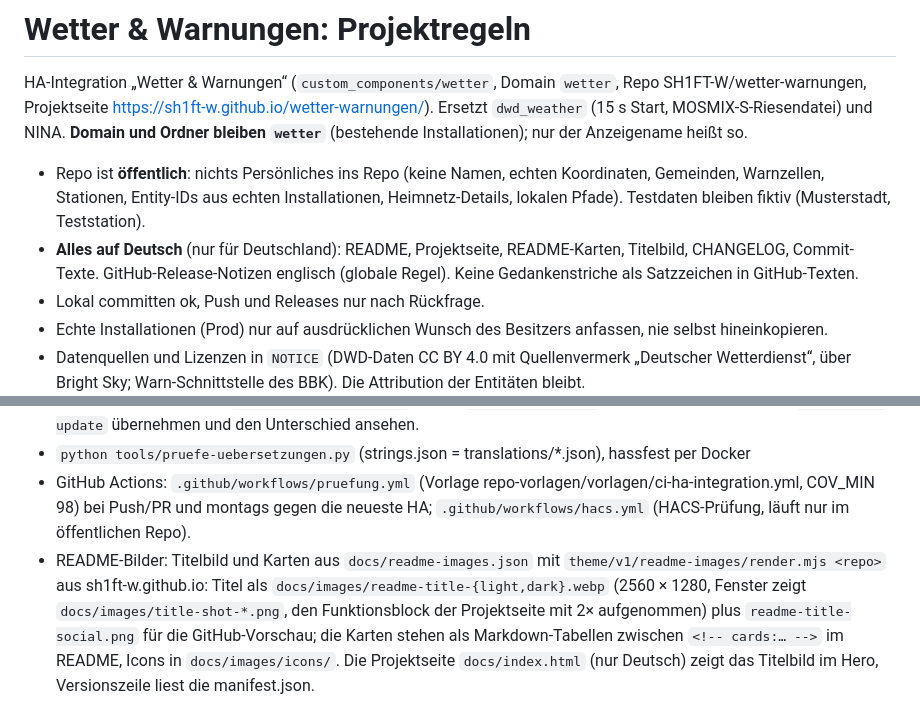
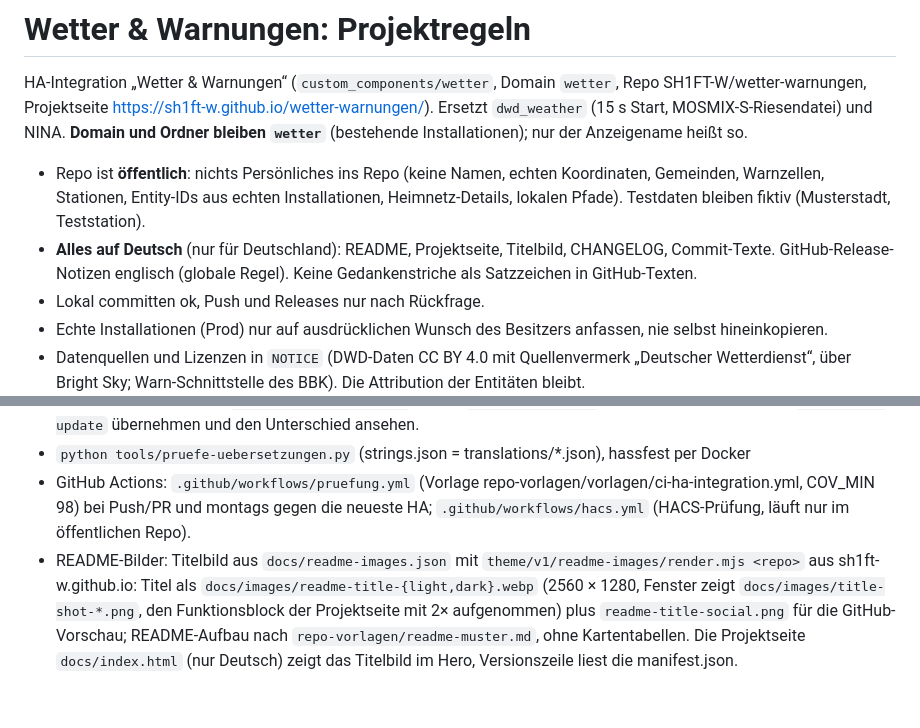
Before and after one commit to SH1FT-W/wetter-warnungen, a Markdown page: CLAUDE.md, 2 parts joined by grey strips. GitHub-like rendering.

Commit message:
CLAUDE.md: README folgt dem gemeinsamen Muster, ohne Kartentabellen
Co-Authored-By: Claude Opus 5.5 <noreply@anthropic.com>
Claude-Session: https://claude.ai/code/session_01TLmTtYeQmDLn8ETUmm61MJ

```diff
--- a/CLAUDE.md
+++ b/CLAUDE.md
@@ -7,7 +7,7 @@ und NINA. **Domain und Ordner bleiben `wetter`** (bestehende Installationen); nu
 - Repo ist **öffentlich**: nichts Persönliches ins Repo (keine Namen, echten Koordinaten, Gemeinden, Warnzellen,
   Stationen, Entity-IDs aus echten Installationen, Heimnetz-Details, lokalen Pfade). Testdaten bleiben fiktiv
   (Musterstadt, Teststation).
-- **Alles auf Deutsch** (nur für Deutschland): README, Projektseite, README-Karten, Titelbild, CHANGELOG, Commit-Texte.
+- **Alles auf Deutsch** (nur für Deutschland): README, Projektseite, Titelbild, CHANGELOG, Commit-Texte.
   GitHub-Release-Notizen englisch (globale Regel). Keine Gedankenstriche als Satzzeichen in GitHub-Texten.
 - Lokal committen ok, Push und Releases nur nach Rückfrage.
 - Echte Installationen (Prod) nur auf ausdrücklichen Wunsch des Besitzers anfassen, nie selbst hineinkopieren.
@@ -47,8 +47,7 @@ AwesomeVersion: `26.10.x` gilt als neuer als das alte `1.3.4`. Jede Änderung in
 - GitHub Actions: `.github/workflows/pruefung.yml` (Vorlage repo-vorlagen/vorlagen/ci-ha-integration.yml, COV_MIN 98)
   bei Push/PR und montags gegen die neueste HA; `.github/workflows/hacs.yml` (HACS-Prüfung, läuft nur im
   öffentlichen Repo).
-- README-Bilder: Titelbild und Karten aus `docs/readme-images.json` mit `theme/v1/readme-images/render.mjs <repo>`
+- README-Bilder: Titelbild aus `docs/readme-images.json` mit `theme/v1/readme-images/render.mjs <repo>`
   aus sh1ft-w.github.io: Titel als `docs/images/readme-title-{light,dark}.webp` (2560 × 1280, Fenster zeigt
   `docs/images/title-shot-*.png`, den Funktionsblock der Projektseite mit 2× aufgenommen) plus `readme-title-social.png`
-  für die GitHub-Vorschau; die Karten stehen als Markdown-Tabellen zwischen `<!-- cards:… -->` im README, Icons in
-  `docs/images/icons/`. Die Projektseite `docs/index.html` (nur Deutsch) zeigt das Titelbild im Hero, Versionszeile liest die manifest.json.
+  für die GitHub-Vorschau; README-Aufbau nach `repo-vorlagen/readme-muster.md`, ohne Kartentabellen. Die Projektseite `docs/index.html` (nur Deutsch) zeigt das Titelbild im Hero, Versionszeile liest die manifest.json.
```
